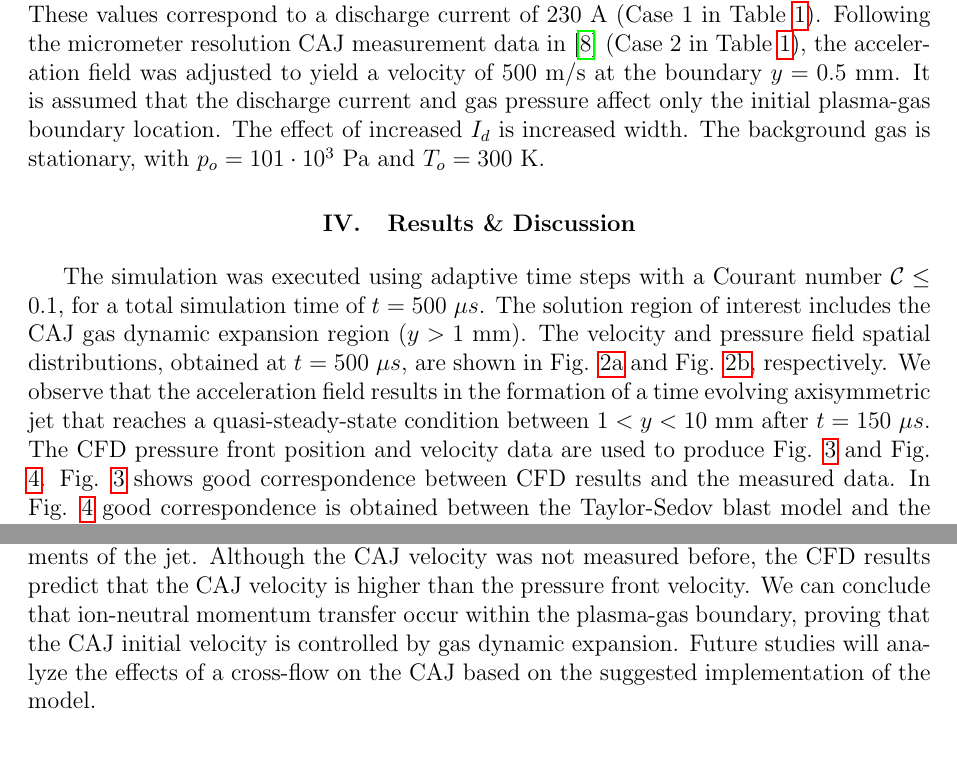
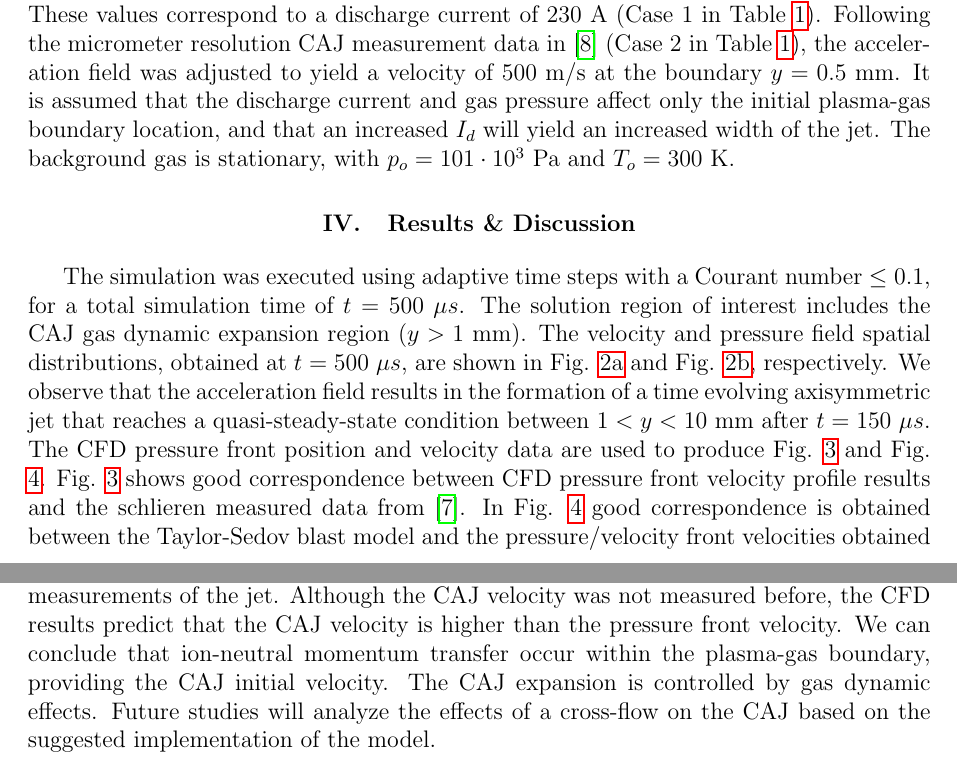
Before and after one commit to antpwn/IACAS2016, a LaTeX document (CAJArticle.tex): two parts of pages 5 and 6 of 9, joined at a grey line, cut so that both start at the same text. Compiled offline with pdfLaTeX.

Commit message:
Igal remarks - iteration #6

```diff
--- a/CAJArticle.tex
+++ b/CAJArticle.tex
@@ -194,12 +194,12 @@ The numerical solution is carried out using a modified \texttt{OpenFOAM} \cite{O
 The numerical domain consists of 200 $\times$ 300 grid points representing a 15 mm $\times$ 30 mm physical domain. Grid dimensions were obtained by conducting grid size sensitivity runs and analyzing the CAJ profile. The grid density is adjusted at the wall region to yield a maximal cell height of 0.1~mm.
 
 We simulate the plasma-gas interaction (ions momentum transfer collisions) by assuming a constant acceleration field just upstream the CAJ expansion plume region. The field properties are calculated to correspond with the plasma-gas boundary given in Eq. \eqref{eqn:rad_equiv_force}. Following the observed experimental results shown in Fig.~\ref{fig:CAJ}, the acceleration field was placed at $0  < y \leq 0.5~ \mathrm{mm} $ with a half-width of $0.5~\mathrm{mm}$, centered around $x=0~\mathrm{mm}$. These values correspond to a discharge current of 230 A (Case 1 in Table~\ref{t:radii}).
-Following the micrometer resolution CAJ measurement data in \cite{KRClose} (Case 2 in Table~\ref{t:radii}), the acceleration field was adjusted to yield a velocity of $500$ m/s at the boundary $y = 0.5~\mathrm{mm}$. It is assumed that the discharge current and gas pressure affect only the initial plasma-gas boundary location. The effect of increased $I_d$ is increased width. The background gas is stationary, with $p_o = 101\cdot 10^3~\mathrm{Pa}$ and $T_o = 300~\mathrm{K}$.
+Following the micrometer resolution CAJ measurement data in \cite{KRClose} (Case 2 in Table~\ref{t:radii}), the acceleration field was adjusted to yield a velocity of $500$ m/s at the boundary $y = 0.5~\mathrm{mm}$. It is assumed that the discharge current and gas pressure affect only the initial plasma-gas boundary location, and that an increased $I_d$ will yield an increased width of the jet. The background gas is stationary, with $p_o = 101\cdot 10^3~\mathrm{Pa}$ and $T_o = 300~\mathrm{K}$.
 
 \section{Results \& Discussion}
 
-The simulation was executed using adaptive time steps with a Courant number $\mathcal{C} \leq 0.1$, for a total simulation time of $t = 500~\mu s$. The solution region of interest includes the CAJ gas dynamic expansion region ($ y > 1~\mathrm{mm} $). The velocity and pressure field spatial distributions, obtained at $ t = 500~\mu s $, are shown in Fig. \ref{fig:velocity_field} and Fig. \ref{fig:pressure_field}, respectively. We observe that the acceleration field results in the formation of a time evolving axisymmetric jet that reaches a quasi-steady-state condition between $1 < y < 10$ mm after $t = 150~\mu s$.
-The CFD pressure front position and velocity data are used to produce Fig. \ref{fig:model_velocity} and Fig. \ref{fig:model_position}. Fig. \ref{fig:model_velocity} shows good correspondence between CFD results and the measured data. In Fig. \ref{fig:model_position} good correspondence is obtained between the Taylor-Sedov blast model and the pressure/velocity front velocities obtained in the simulation. The measurement results taken from \cite{KR} diverge near the boundary probaly due to transient effecs and the small number of the data points available.
+The simulation was executed using adaptive time steps with a Courant number $\leq 0.1$, for a total simulation time of $t = 500~\mu s$. The solution region of interest includes the CAJ gas dynamic expansion region ($ y > 1~\mathrm{mm} $). The velocity and pressure field spatial distributions, obtained at $ t = 500~\mu s $, are shown in Fig. \ref{fig:velocity_field} and Fig. \ref{fig:pressure_field}, respectively. We observe that the acceleration field results in the formation of a time evolving axisymmetric jet that reaches a quasi-steady-state condition between $1 < y < 10$ mm after $t = 150~\mu s$.
+The CFD pressure front position and velocity data are used to produce Fig. \ref{fig:model_velocity} and Fig. \ref{fig:model_position}. Fig. \ref{fig:model_velocity} shows good correspondence between CFD pressure front velocity profile results and the schlieren measured data from \cite{KR}. In Fig. \ref{fig:model_position} good correspondence is obtained between the Taylor-Sedov blast model and the pressure/velocity front velocities obtained in the simulation. The measurement results taken from \cite{KR} diverge near the plasma-gas boundary due to the small number of the data points available.
 
 The pressure front velocity and the CAJ velocity profile evolution are shown in Fig. \ref{fig:model_caj_velocity}. We observe that the velocity profile developed in the CAJ  follows the same trend as the pressure front velocity. However, the CAJ velocity is higher than the pressure front velocity in the entire region. The CAJ axial velocity gradient ($\frac{\mathrm{d}V_y}{\mathrm{d}y}$) is shown in Fig. \ref{fig:model_caj_acceleration}, for several time instances. For each instantaneous moment, we can observe a sharp decrease of the gradient magnitude at a certain distance from the cathode spot. We note that the gradient values converge at a distance of about 6~mm (dotted vertical line). It is interesting to note the correspondence of this location with the termination of the luminous jet in the CAJ observed in Fig. \ref{fig:CAJ}.
 \begin{figure}
@@ -258,7 +258,7 @@ The pressure front velocity and the CAJ velocity profile evolution are shown in
 A CFD model of the cathodic arc jet was developed.
 A modified incompressible solver was used to include a region of constant external force, simulating the acceleration of the background gas due to the plasma ions momentum transfer.
 The flow properties -- pressure and velocity were qualitatively analyzed in different periods of simulation time. The computed pressure front velocity shows good agreement with previous shclieren measurements of the jet. Although the CAJ velocity was not measured before, the CFD results predict that the CAJ velocity is higher than the pressure front velocity.
-We can conclude that ion-neutral momentum transfer occur within the plasma-gas boundary, proving that the CAJ initial velocity is controlled by gas dynamic expansion.
+We can conclude that ion-neutral momentum transfer occur within the plasma-gas boundary, providing the CAJ initial velocity. The CAJ expansion is controlled by gas dynamic effects.
 Future studies will analyze the effects of a cross-flow on the CAJ based on the suggested implementation of the model.
 
 \clearpage
```
Also changed, not shown: CAJArticle.pdf, CAJArticle.tex (10 more changed lines).
